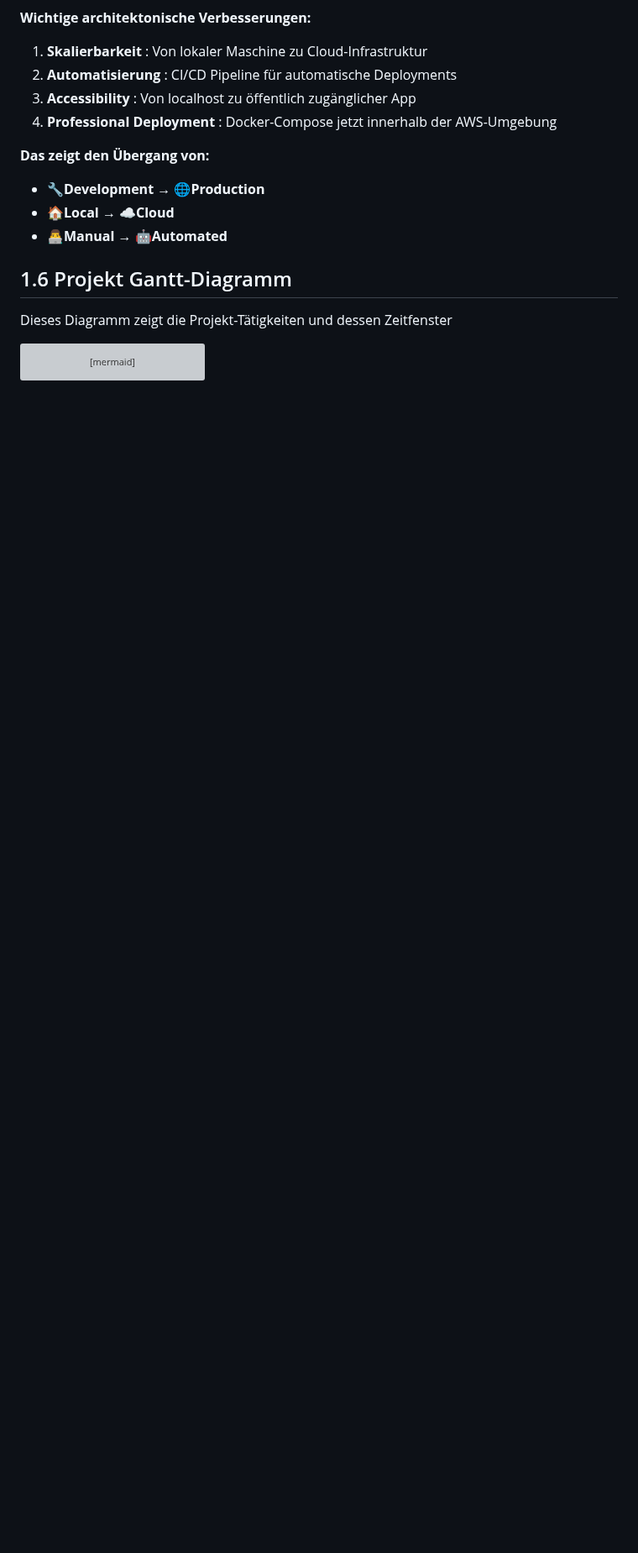
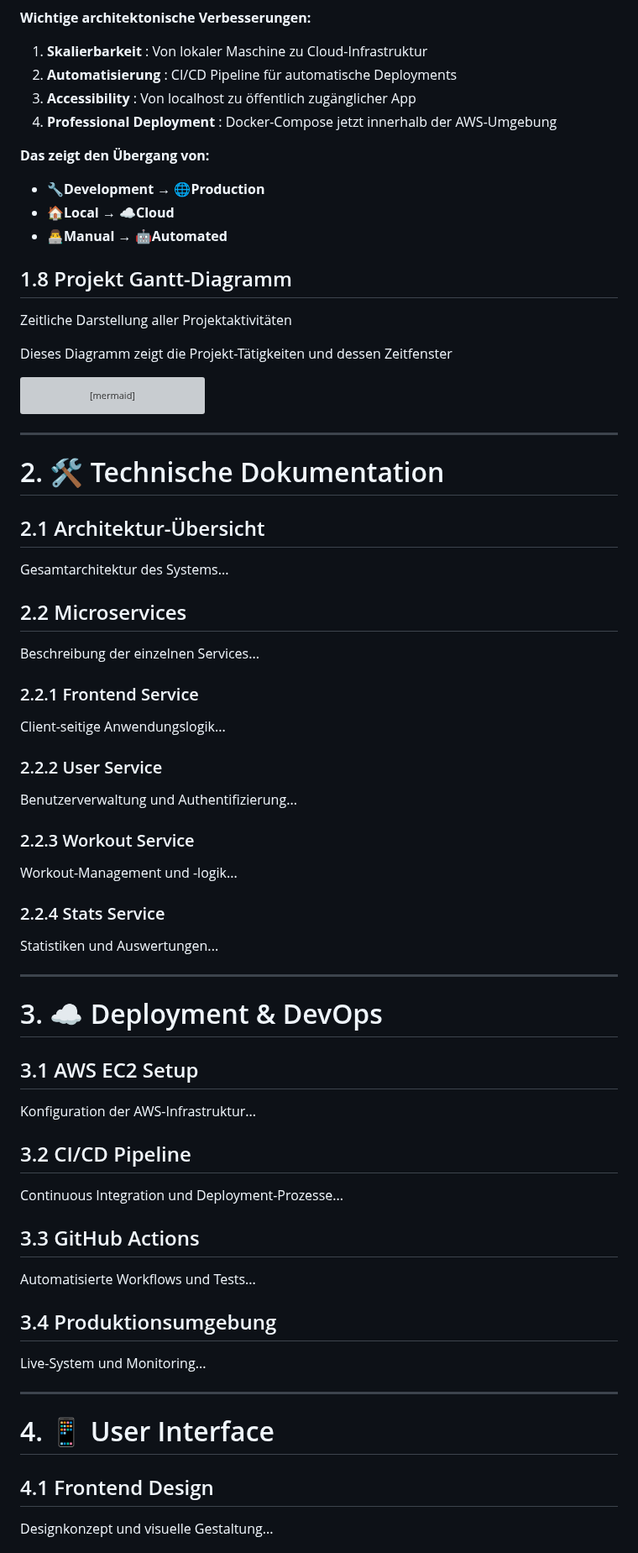
Before and after one commit to gitlilia-tbz/ICTNE24_Semesterarbeit3_L.M, a Markdown page: README.md, the part around one of its changes. Shown at 84% size. Drawn GitHub-style; blank space fills up the shorter version; grey boxes are pictures that could not be loaded.

Commit message:
Überarbeitetes Readme; neue Version

````diff
--- a/README.md
+++ b/README.md
@@ -240,7 +261,8 @@ Hierbei wurde
 * 🏠**Local** → ☁️**Cloud**
 * 👨‍💻**Manual** → 🤖**Automated**
 
-## 1.6 Projekt Gantt-Diagramm
+## 1.8 Projekt Gantt-Diagramm
+Zeitliche Darstellung aller Projektaktivitäten
 
 Dieses Diagramm zeigt die Projekt-Tätigkeiten und dessen Zeitfenster
 
@@ -268,3 +290,50 @@ Sprint 1 Ende :milestone, m1, 2025-05-09, 0d
 Sprint 2 Ende :milestone, m2, 2025-06-02, 0d
 Projektende :milestone, m3, 2025-06-20, 0d
 ```
+
+
+---
+
+# 2. 🛠️ Technische Dokumentation
+
+## 2.1 Architektur-Übersicht
+Gesamtarchitektur des Systems...
+
+## 2.2 Microservices
+Beschreibung der einzelnen Services...
+
+### 2.2.1 Frontend Service
+Client-seitige Anwendungslogik...
+
+### 2.2.2 User Service
+Benutzerverwaltung und Authentifizierung...
+
+### 2.2.3 Workout Service
+Workout-Management und -logik...
+
+### 2.2.4 Stats Service
+Statistiken und Auswertungen...
+
+---
+
+# 3. ☁️ Deployment & DevOps
+
+## 3.1 AWS EC2 Setup
+Konfiguration der AWS-Infrastruktur...
+
+## 3.2 CI/CD Pipeline
+Continuous Integration und Deployment-Prozesse...
+
+## 3.3 GitHub Actions
+Automatisierte Workflows und Tests...
+
+## 3.4 Produktionsumgebung
+Live-System und Monitoring...
+
+---
+
+# 4. 📱 User Interface
+
+## 4.1 Frontend Design
+Designkonzept und visuelle Gestaltung...
+
````
Also changed, not shown: other parts of README.md (+143 -69 lines).
